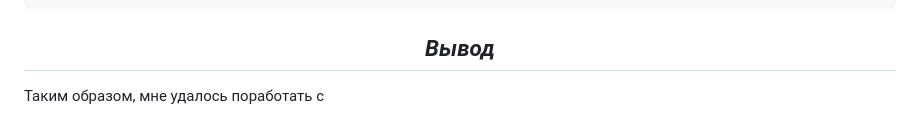
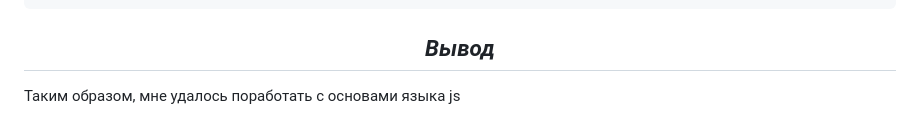
Before and after one commit to ZuraevDima/webFour, a Markdown page: README.md, the part around the change. GitHub-like rendering.

````diff
--- a/README.md
+++ b/README.md
@@ -533,4 +533,4 @@ return [paperBin, glassBin, organicBin, plasticBin];
 }
 ```
 ## <center>_Вывод_</center>
-Таким образом, мне удалось поработать с
+Таким образом, мне удалось поработать с основами языка js
````
